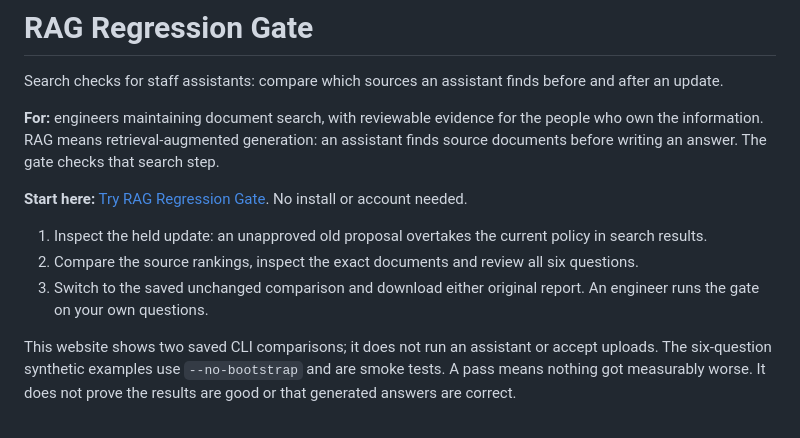
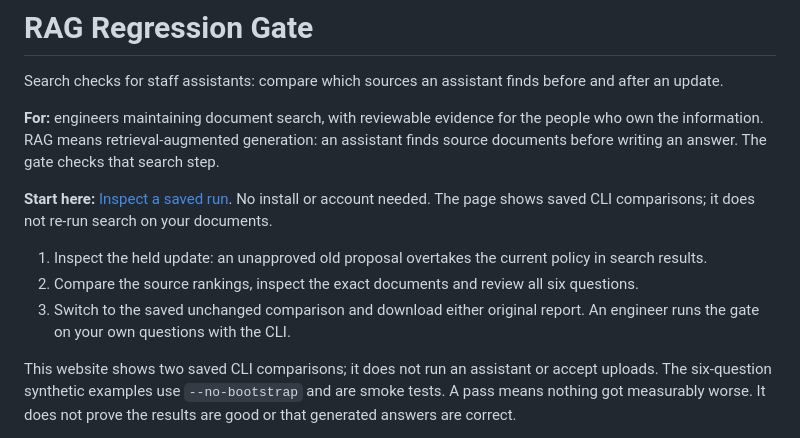
Before and after one commit to MatthewPaver/rag-retrieval-gate, a Markdown page: README.md, the part around the change. Rendered like a GitHub page.

Commit message:
docs: label the browser demo as a saved run
Match the homepage verb to what the page actually does.

Co-authored-by: Cursor <cursoragent@cursor.com>

```diff
--- a/README.md
+++ b/README.md
@@ -4,11 +4,11 @@ Search checks for staff assistants: compare which sources an assistant finds bef
 
 **For:** engineers maintaining document search, with reviewable evidence for the people who own the information. RAG means retrieval-augmented generation: an assistant finds source documents before writing an answer. The gate checks that search step.
 
-**Start here:** [Try RAG Regression Gate](https://matthewpaver.github.io/demos/rag-gate/). No install or account needed.
+**Start here:** [Inspect a saved run](https://matthewpaver.github.io/demos/rag-gate/). No install or account needed. The page shows saved CLI comparisons; it does not re-run search on your documents.
 
 1. Inspect the held update: an unapproved old proposal overtakes the current policy in search results.
 2. Compare the source rankings, inspect the exact documents and review all six questions.
-3. Switch to the saved unchanged comparison and download either original report. An engineer runs the gate on your own questions.
+3. Switch to the saved unchanged comparison and download either original report. An engineer runs the gate on your own questions with the CLI.
 
 This website shows two saved CLI comparisons; it does not run an assistant or accept uploads. The six-question synthetic examples use `--no-bootstrap` and are smoke tests. A pass means nothing got measurably worse. It does not prove the results are good or that generated answers are correct.
 
```
